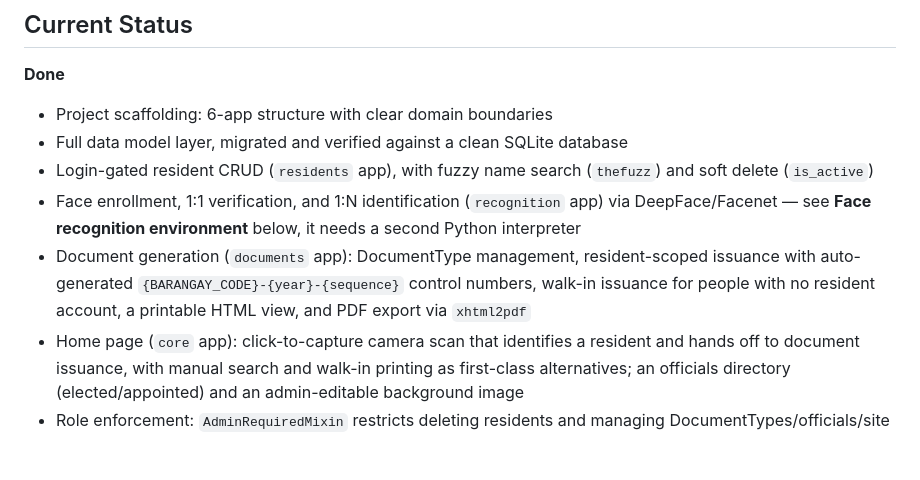
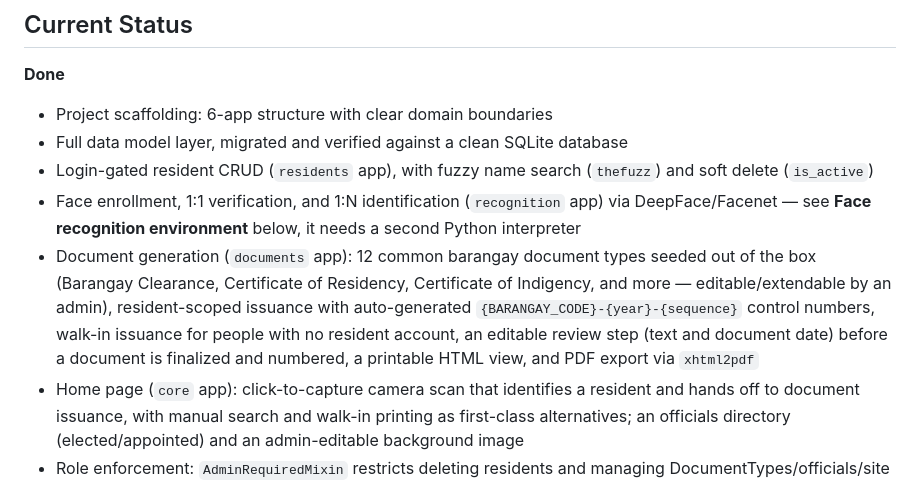
Before and after one commit to Adrian-Custodio/barangay-resident-management-system, a Markdown page: README.md, the part around the change. Drawn GitHub-style; blank space fills up the shorter version.

Commit message:
Update README: document seeding and the review/edit step
Co-Authored-By: Claude Sonnet 5 <noreply@anthropic.com>
Claude-Session: https://claude.ai/code/session_01JrcAQUnFB5C8RPgLpbciZD

```diff
--- a/README.md
+++ b/README.md
@@ -34,7 +34,7 @@ Deployment target is a single-machine, offline-capable barangay office setup —
 - Full data model layer, migrated and verified against a clean SQLite database
 - Login-gated resident CRUD (`residents` app), with fuzzy name search (`thefuzz`) and soft delete (`is_active`)
 - Face enrollment, 1:1 verification, and 1:N identification (`recognition` app) via DeepFace/Facenet — see **Face recognition environment** below, it needs a second Python interpreter
-- Document generation (`documents` app): DocumentType management, resident-scoped issuance with auto-generated `{BARANGAY_CODE}-{year}-{sequence}` control numbers, walk-in issuance for people with no resident account, a printable HTML view, and PDF export via `xhtml2pdf`
+- Document generation (`documents` app): 12 common barangay document types seeded out of the box (Barangay Clearance, Certificate of Residency, Certificate of Indigency, and more — editable/extendable by an admin), resident-scoped issuance with auto-generated `{BARANGAY_CODE}-{year}-{sequence}` control numbers, walk-in issuance for people with no resident account, an editable review step (text and document date) before a document is finalized and numbered, a printable HTML view, and PDF export via `xhtml2pdf`
 - Home page (`core` app): click-to-capture camera scan that identifies a resident and hands off to document issuance, with manual search and walk-in printing as first-class alternatives; an officials directory (elected/appointed) and an admin-editable background image
 - Role enforcement: `AdminRequiredMixin` restricts deleting residents and managing DocumentTypes/officials/site settings to `Profile.role == ADMIN`; everything else is open to any logged-in encoder
 - Audit logging wired into resident create/update/soft-delete, document issuance (including walk-in), and face verification/identification attempts (success and failure)
```
